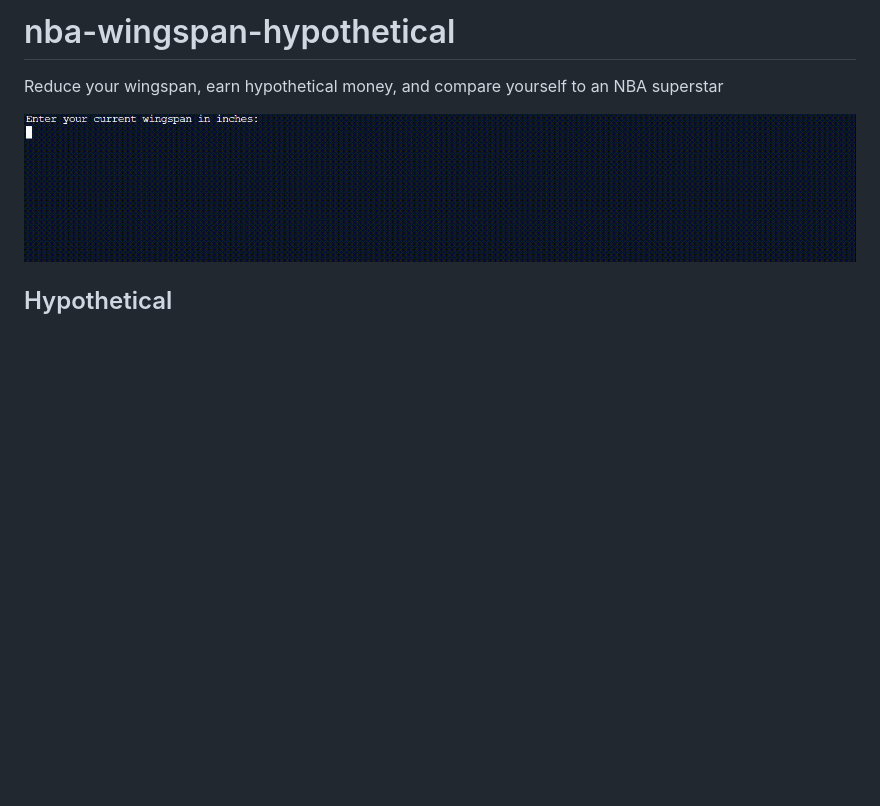
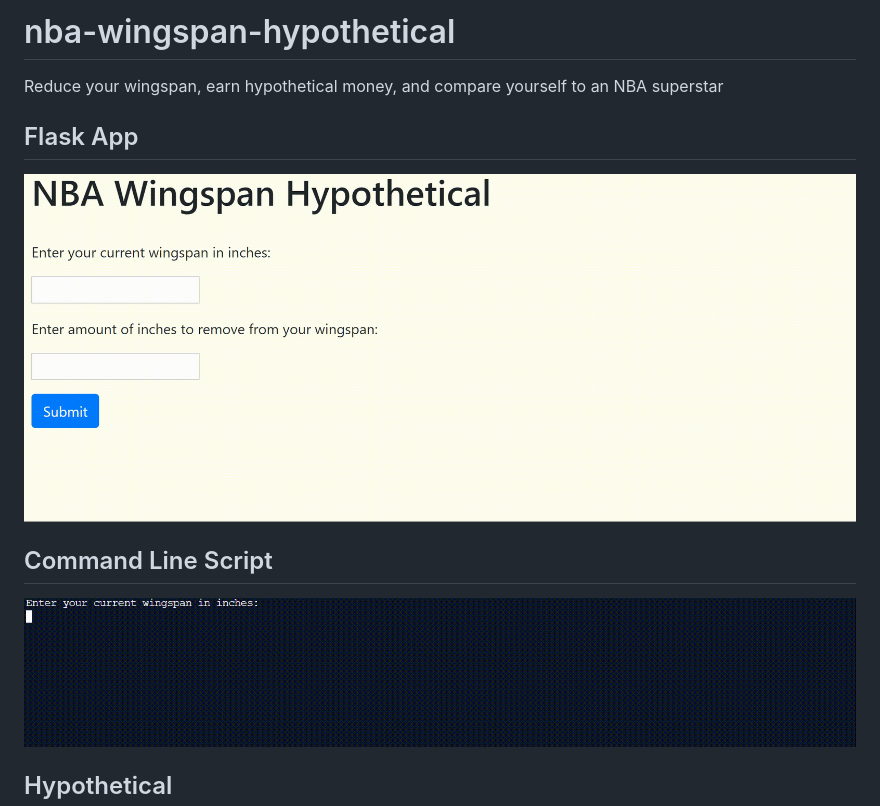
Before and after one commit to magarenzo/NBA-Wingspan-Hypothetical, a Markdown page: README.md, the part around the change. Drawn GitHub-style; pictures changed too: app.gif (added); blank space fills up the shorter version.

Commit message:
Add new GIF

```diff
--- a/README.md
+++ b/README.md
@@ -1,6 +1,12 @@
 # nba-wingspan-hypothetical
 
 Reduce your wingspan, earn hypothetical money, and compare yourself to an NBA superstar
+
+## Flask App
+
+<img src="app.gif" alt="GIF of app for NBA Wingspan Hypothetical" width="100%" />
+
+## Command Line Script
 
 <img src="script.gif" alt="GIF of script for NBA Wingspan Hypothetical" width="100%" />
 
```
